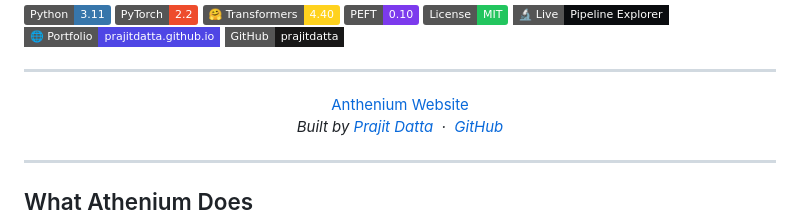
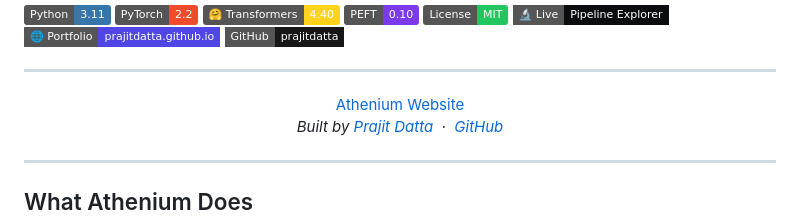
Before and after one commit to prajitdatta/athenium, a Markdown page: README.md, the part around the change. Rendered like a GitHub page; badges without logos.

```diff
--- a/README.md
+++ b/README.md
@@ -17,7 +17,7 @@
 ---
 
 <div align="center">
-<a href="https://prajitdatta.github.io/athenium">Anthenium Website</a>
+<a href="https://prajitdatta.github.io/athenium">Athenium Website</a>
 
 *Built by [Prajit Datta](https://prajitdatta.github.io/) &nbsp;·&nbsp; [GitHub](https://github.com/prajitdatta)*
 
```
